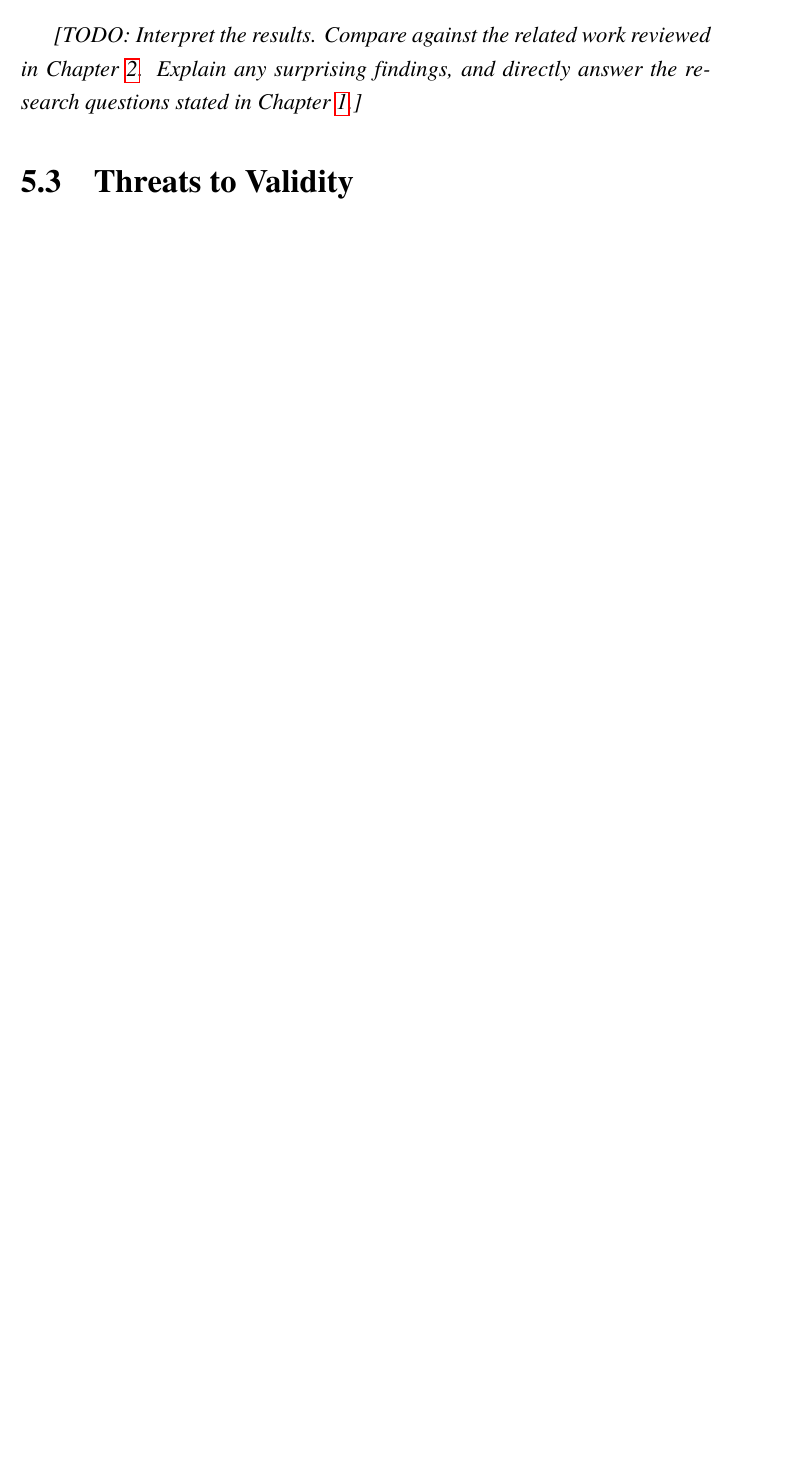
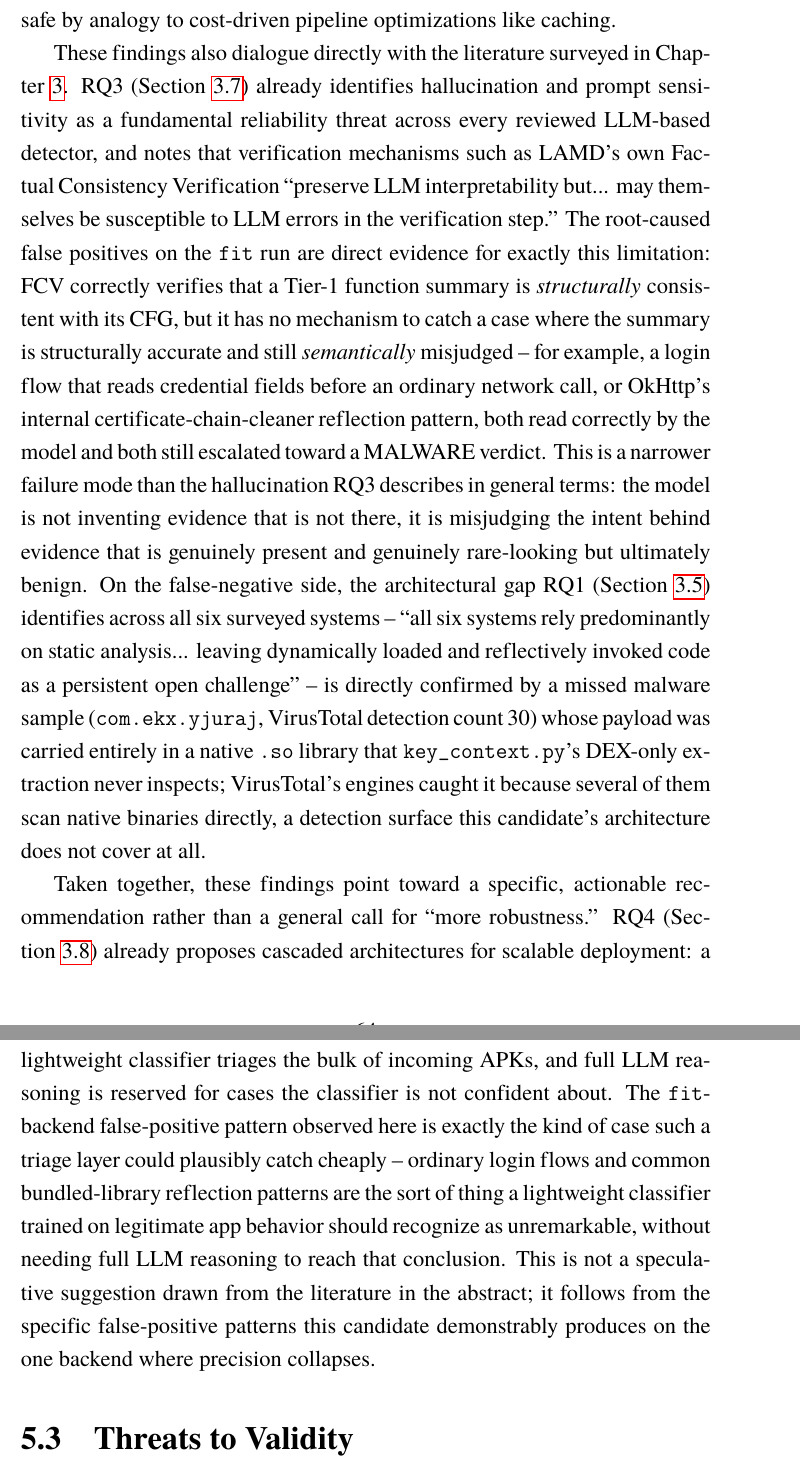
Before and after one commit to DiriiMQ/thesis, a LaTeX thesis (main.tex, which reads Chapter5/chapter5.tex): part of page 80 of 99 before the commit and two parts of pages 82 and 83 of 102 after it, the two joined at a grey line, cut at the place of the change, the shorter picture padded with empty space. Compiled offline with pdfLaTeX.

Commit message:
Write Chapter 5 Discussion
Five-part structure worked out with the user via Socratic dialogue:
- Cost-reduction mechanisms with their measured numbers (cache -85%
  calls/-72% tokens; connection-verification 51-97% reduction).
- The iterative fix-a-weakness-introduced-by-the-previous-optimization
  narrative across the design-history table, ending on the still-open
  Tier-3 non-determinism point.
- The fit-vs-iec backend precision gap (100%/92.9%/60.3%) as evidence
  that cost-driven backend substitution isn't free, distinct from the
  dataset-selection-bias threat already covered in Threats to
  Validity.
- Direct dialogue with Chapter 3: the fit-run false positives (login
  credential reads, OkHttp reflection) as narrower evidence than RQ3's
  general hallucination framing -- FCV verifies structural consistency,
  not semantic intent, so it doesn't catch this failure mode. The
  com.ekx.yjuraj native-.so false negative as direct confirmation of
  RQ1's static-analysis-only architectural gap.
- A specific recommendation (RQ4's cascaded-triage architecture)
  motivated by this candidate's own false-positive pattern rather than
  a generic literature callback.

Co-Authored-By: Claude Sonnet 5 <noreply@anthropic.com>
Claude-Session: https://claude.ai/code/session_01EChfHhb7tuWEdT3KnB2LVS

```diff
--- a/Chapter5/chapter5.tex
+++ b/Chapter5/chapter5.tex
@@ -99,6 +99,3 @@ Section~\ref{sec:threats-ch5}.
 
 \section{Discussion}
 
-\textit{[TODO: Interpret the results. Compare against the related work
-reviewed in Chapter~\ref{Chapter2}. Explain any surprising findings, and
-directly answer the research questions stated in Chapter~\ref{Chapter1}.]}
@@ -105,3 +150,49 @@ directly answer the research questions stated in Chapter~\ref{Chapter1}.]}
+than assumed safe by analogy to cost-driven pipeline optimizations like
+caching.
+
+These findings also dialogue directly with the literature surveyed in
+Chapter~\ref{Chapter3}. RQ3 (Section~\ref{sec:rq3}) already identifies
+hallucination and prompt sensitivity as a fundamental reliability threat
+across every reviewed LLM-based detector, and notes that verification
+mechanisms such as LAMD's own Factual Consistency Verification ``preserve
+LLM interpretability but... may themselves be susceptible to LLM errors in
+the verification step.'' The root-caused false positives on the
+\texttt{fit} run are direct evidence for exactly this limitation: FCV
+correctly verifies that a Tier-1 function summary is \emph{structurally}
+consistent with its CFG, but it has no mechanism to catch a case where the
+summary is structurally accurate and still \emph{semantically}
+misjudged -- for example, a login flow that reads credential fields before
+an ordinary network call, or OkHttp's internal certificate-chain-cleaner
+reflection pattern, both read correctly by the model and both still
+escalated toward a MALWARE verdict. This is a narrower failure mode than
+the hallucination RQ3 describes in general terms: the model is not
+inventing evidence that is not there, it is misjudging the intent behind
+evidence that is genuinely present and genuinely rare-looking but
+ultimately benign. On the false-negative side, the architectural gap RQ1
+(Section~\ref{sec:rq1}) identifies across all six surveyed systems --
+``all six systems rely predominantly on static analysis... leaving
+dynamically loaded and reflectively invoked code as a persistent open
+challenge'' -- is directly confirmed by a missed malware sample
+(\texttt{com.ekx.yjuraj}, VirusTotal detection count 30) whose payload was
+carried entirely in a native \texttt{.so} library that
+\texttt{key\_context.py}'s DEX-only extraction never inspects; VirusTotal's
+engines caught it because several of them scan native binaries directly, a
+detection surface this candidate's architecture does not cover at all.
+
+Taken together, these findings point toward a specific, actionable
+recommendation rather than a general call for ``more robustness.'' RQ4
+(Section~\ref{sec:rq4}) already proposes cascaded architectures for
+scalable deployment: a lightweight classifier triages the bulk of
+incoming APKs, and full LLM reasoning is reserved for cases the classifier
+is not confident about. The \texttt{fit}-backend false-positive pattern
+observed here is exactly the kind of case such a triage layer could
+plausibly catch cheaply -- ordinary login flows and common bundled-library
+reflection patterns are the sort of thing a lightweight classifier trained
+on legitimate app behavior should recognize as unremarkable, without
+needing full LLM reasoning to reach that conclusion. This is not a
+speculative suggestion drawn from the literature in the abstract; it
+follows from the specific false-positive patterns this candidate
+demonstrably produces on the one backend where precision collapses.
 
 \section{Threats to Validity}\label{sec:threats-ch5}
 
```
Also changed, not shown: Chapter5/chapter5.tex (48 more changed lines).
